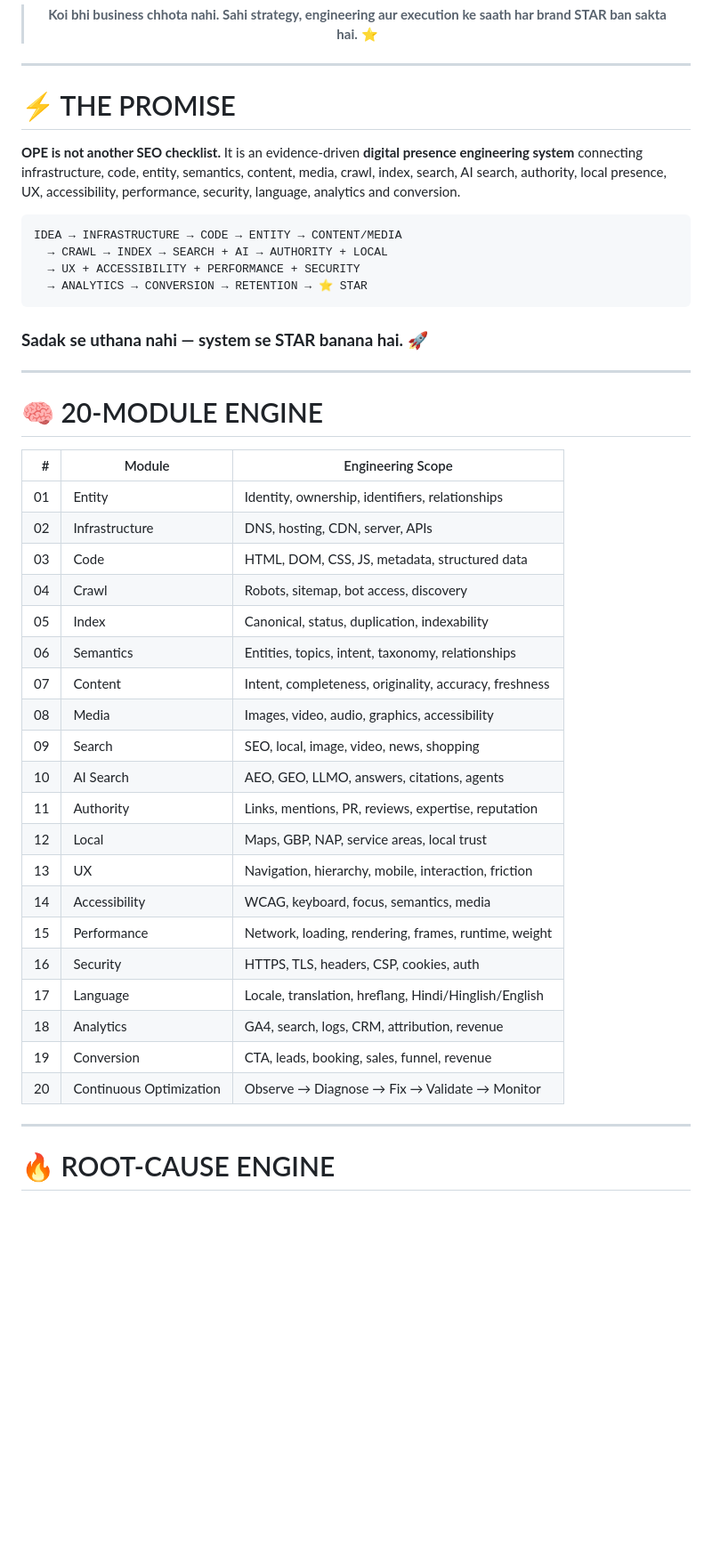
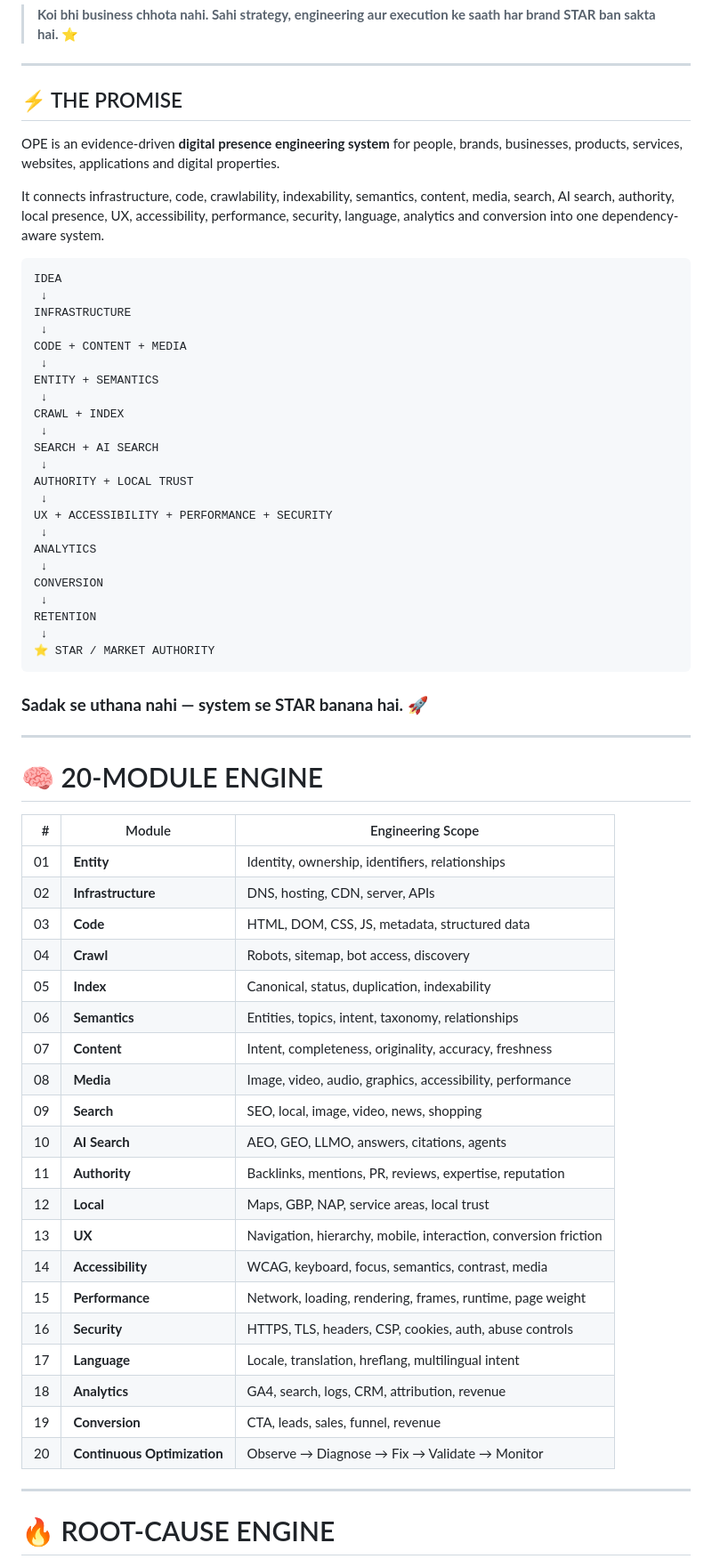
Before and after one commit to digitalhulk/OMNI-Presence-Engine, a Markdown page: README.md, the part around one of its changes. Shown at 89% size. Drawn GitHub-style; blank space fills up the shorter version.

Commit message:
docs: make OPE README client-agnostic

````diff
--- a/README.md
+++ b/README.md
@@ -17,14 +11,35 @@
 ---
 
-# ⚡ THE PROMISE
+## ⚡ THE PROMISE
 
-**OPE is not another SEO checklist.** It is an evidence-driven **digital presence engineering system** connecting infrastructure, code, entity, semantics, content, media, crawl, index, search, AI search, authority, local presence, UX, accessibility, performance, security, language, analytics and conversion.
+OPE is an evidence-driven **digital presence engineering system** for people, brands, businesses, products, services, websites, applications and digital properties.
+
+It connects infrastructure, code, crawlability, indexability, semantics, content, media, search, AI search, authority, local presence, UX, accessibility, performance, security, language, analytics and conversion into one dependency-aware system.
 
 ```text
-IDEA → INFRASTRUCTURE → CODE → ENTITY → CONTENT/MEDIA
-  → CRAWL → INDEX → SEARCH + AI → AUTHORITY + LOCAL
-  → UX + ACCESSIBILITY + PERFORMANCE + SECURITY
-  → ANALYTICS → CONVERSION → RETENTION → ⭐ STAR
+IDEA
+ ↓
+INFRASTRUCTURE
+ ↓
+CODE + CONTENT + MEDIA
+ ↓
+ENTITY + SEMANTICS
+ ↓
+CRAWL + INDEX
+ ↓
+SEARCH + AI SEARCH
+ ↓
+AUTHORITY + LOCAL TRUST
+ ↓
+UX + ACCESSIBILITY + PERFORMANCE + SECURITY
+ ↓
+ANALYTICS
+ ↓
+CONVERSION
+ ↓
+RETENTION
+ ↓
+⭐ STAR / MARKET AUTHORITY
 ```
 
 ### **Sadak se uthana nahi — system se STAR banana hai.** 🚀
@@ -35,26 +50,26 @@ IDEA → INFRASTRUCTURE → CODE → ENTITY → CONTENT/MEDIA
 
 | # | Module | Engineering Scope |
 |---:|---|---|
-| 01 | Entity | Identity, ownership, identifiers, relationships |
-| 02 | Infrastructure | DNS, hosting, CDN, server, APIs |
-| 03 | Code | HTML, DOM, CSS, JS, metadata, structured data |
-| 04 | Crawl | Robots, sitemap, bot access, discovery |
-| 05 | Index | Canonical, status, duplication, indexability |
-| 06 | Semantics | Entities, topics, intent, taxonomy, relationships |
-| 07 | Content | Intent, completeness, originality, accuracy, freshness |
-| 08 | Media | Images, video, audio, graphics, accessibility |
-| 09 | Search | SEO, local, image, video, news, shopping |
-| 10 | AI Search | AEO, GEO, LLMO, answers, citations, agents |
-| 11 | Authority | Links, mentions, PR, reviews, expertise, reputation |
-| 12 | Local | Maps, GBP, NAP, service areas, local trust |
-| 13 | UX | Navigation, hierarchy, mobile, interaction, friction |
-| 14 | Accessibility | WCAG, keyboard, focus, semantics, media |
-| 15 | Performance | Network, loading, rendering, frames, runtime, weight |
-| 16 | Security | HTTPS, TLS, headers, CSP, cookies, auth |
-| 17 | Language | Locale, translation, hreflang, Hindi/Hinglish/English |
-| 18 | Analytics | GA4, search, logs, CRM, attribution, revenue |
-| 19 | Conversion | CTA, leads, booking, sales, funnel, revenue |
-| 20 | Continuous Optimization | Observe → Diagnose → Fix → Validate → Monitor |
+| 01 | **Entity** | Identity, ownership, identifiers, relationships |
+| 02 | **Infrastructure** | DNS, hosting, CDN, server, APIs |
+| 03 | **Code** | HTML, DOM, CSS, JS, metadata, structured data |
+| 04 | **Crawl** | Robots, sitemap, bot access, discovery |
+| 05 | **Index** | Canonical, status, duplication, indexability |
+| 06 | **Semantics** | Entities, topics, intent, taxonomy, relationships |
+| 07 | **Content** | Intent, completeness, originality, accuracy, freshness |
+| 08 | **Media** | Image, video, audio, graphics, accessibility, performance |
+| 09 | **Search** | SEO, local, image, video, news, shopping |
+| 10 | **AI Search** | AEO, GEO, LLMO, answers, citations, agents |
+| 11 | **Authority** | Backlinks, mentions, PR, reviews, expertise, reputation |
+| 12 | **Local** | Maps, GBP, NAP, service areas, local trust |
+| 13 | **UX** | Navigation, hierarchy, mobile, interaction, conversion friction |
+| 14 | **Accessibility** | WCAG, keyboard, focus, semantics, contrast, media |
+| 15 | **Performance** | Network, loading, rendering, frames, runtime, page weight |
+| 16 | **Security** | HTTPS, TLS, headers, CSP, cookies, auth, abuse controls |
+| 17 | **Language** | Locale, translation, hreflang, multilingual intent |
+| 18 | **Analytics** | GA4, search, logs, CRM, attribution, revenue |
+| 19 | **Conversion** | CTA, leads, sales, funnel, revenue |
+| 20 | **Continuous Optimization** | Observe → Diagnose → Fix → Validate → Monitor |
 
 ---
 
````
Also changed, not shown: other parts of README.md (+88 -79 lines).
